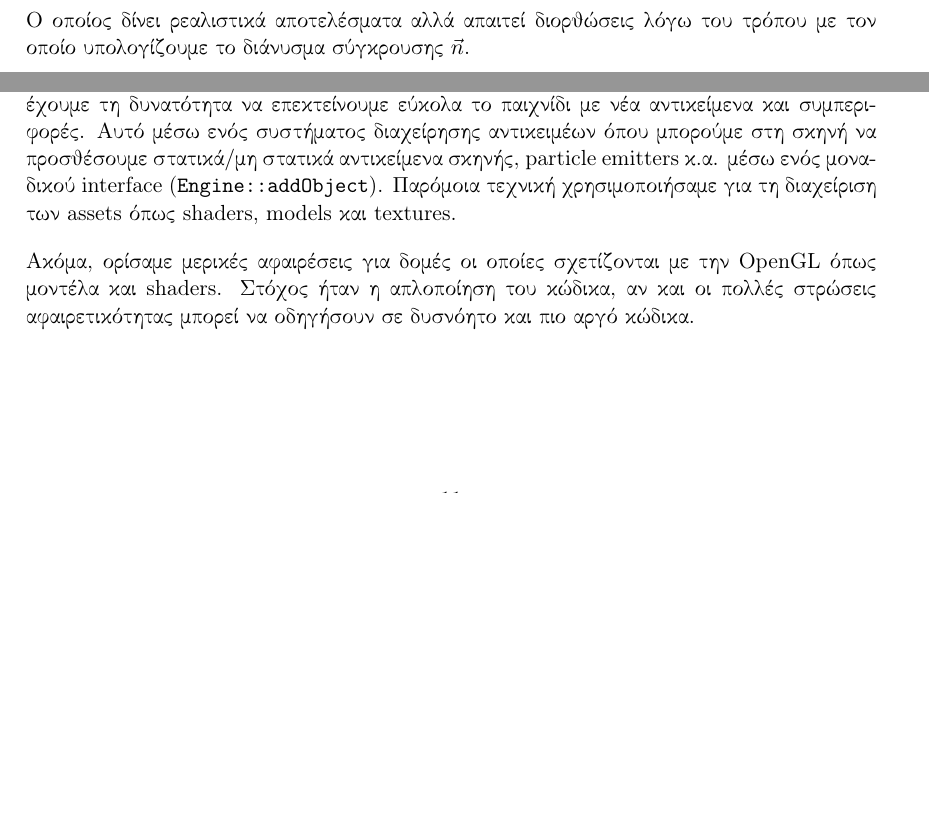
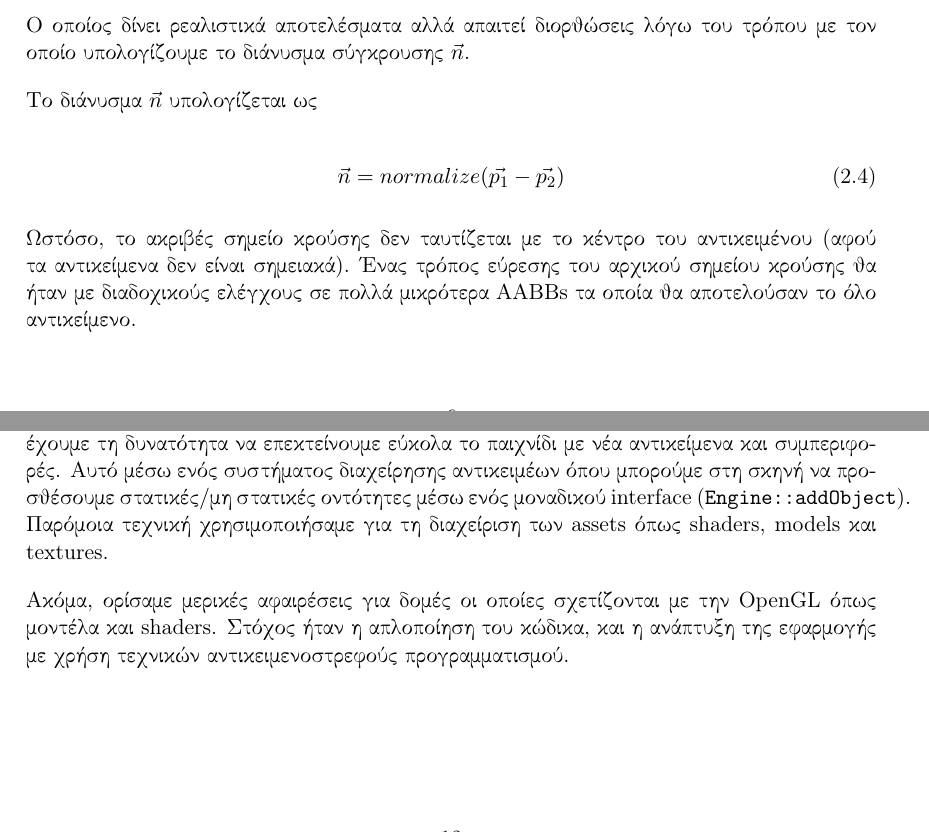
Before and after one commit to vagos/zino-engine, a LaTeX document (docs/main.tex): two parts of pages 6 and 11 of 12 before the commit and two parts of pages 6 and 12 of 13 after it, joined at a grey line, cut so that both start at the same text, the shorter picture padded with empty space. Compiled offline with pdfLaTeX.

Commit message:
more final changes

```diff
--- a/docs/main.tex
+++ b/docs/main.tex
@@ -241,6 +241,17 @@ showstringspaces=false} % no special string spaces
 Ο οποίος δίνει ρεαλιστικά αποτελέσματα αλλά απαιτεί διορθώσεις λόγω του τρόπου με τον οποίο υπολογίζουμε το διάνυσμα
 σύγκρουσης $\vec{n}$.
 
+Το διάνυσμα $\vec{n}$ υπολογίζεται ως
+
+\begin{equation}
+    \vec{n} = normalize(\vec{p_1} - \vec{p_2})
+\end{equation}
+
+Ωστόσο, το ακριβές σημείο κρούσης δεν ταυτίζεται με το κέντρο του αντικειμένου (αφού τα αντικείμενα δεν είναι σημειακά).
+Ένας τρόπος εύρεσης του αρχικού σημείου κρούσης θα ήταν με διαδοχικούς ελέγχους σε πολλά μικρότερα
+\en{AABBs} τα οποία θα αποτελούσαν το όλο αντικείμενο.
+
+
 Μία άλλη επιλογή ήταν ο απλοϊκός τύπος
 
 \begin{equation}
@@ -419,17 +434,17 @@ glDrawArrays(GL_TRIANGLES, 0,
 Στην εργασία αυτή έγινε προσπάθεια να δημιοργηθεί μία εφαρμογή
 η οποία παρουσιάζει διάφορικες τεχνικές προγραμματισμού γραφικών.
 
-Στο πρόγραμμα έγινε, ακόμα προσπάθεια υλοποίησης ενός εύχρηστου
-\en{API}, με το οποίο θα έχουμε τη δυνατότητα να επεκτείνουμε εύκολα
-το παιχνίδι με νέα αντικείμενα και συμπεριφορές. Αυτό μέσω
-ενός συστήματος διαχείρησης αντικειμέων όπου μπορούμε στη σκηνή
-να προσθέσουμε στατικά/μη στατικά αντικείμενα σκηνής, \en{particle emitters} κ.α.
-μέσω ενός μοναδικού \en{interface} (\src{Engine::addObject}). Παρόμοια τεχνική χρησιμοποιήσαμε για
-τη διαχείριση των \en{assets} όπως \en{shaders, models} και \en{textures}.
+Στο πρόγραμμα έγινε, ακόμα προσπάθεια υλοποίησης ενός εύχρηστου \en{API}, με το
+οποίο θα έχουμε τη δυνατότητα να επεκτείνουμε εύκολα το παιχνίδι με νέα
+αντικείμενα και συμπεριφορές. Αυτό μέσω ενός συστήματος διαχείρησης αντικειμέων
+όπου μπορούμε στη σκηνή να προσθέσουμε στατικές/μη στατικές οντότητες μέσω ενός
+μοναδικού \en{interface} (\src{Engine::addObject}). Παρόμοια τεχνική
+χρησιμοποιήσαμε για τη διαχείριση των \en{assets} όπως \en{shaders, models} και
+\en{textures}.
 
 Ακόμα, ορίσαμε μερικές αφαιρέσεις για δομές οι οποίες σχετίζονται με
 την \en{OpenGL} όπως μοντέλα και \en{shaders}.
-Στόχος ήταν η απλοποίηση του κώδικα, αν και οι πολλές στρώσεις
-αφαιρετικότητας μπορεί να οδηγήσουν σε δυσνόητο και πιο αργό κώδικα.
+Στόχος ήταν η απλοποίηση του κώδικα, και η ανάπτυξη της εφαρμογής
+με χρήση τεχνικών αντικειμενοστρεφούς προγραμματισμού.
 
 \section{Βιβλιογραφία}
```
Also changed, not shown: README.md, makefile, docs/main.tex (30 more changed lines), 14 other files.
